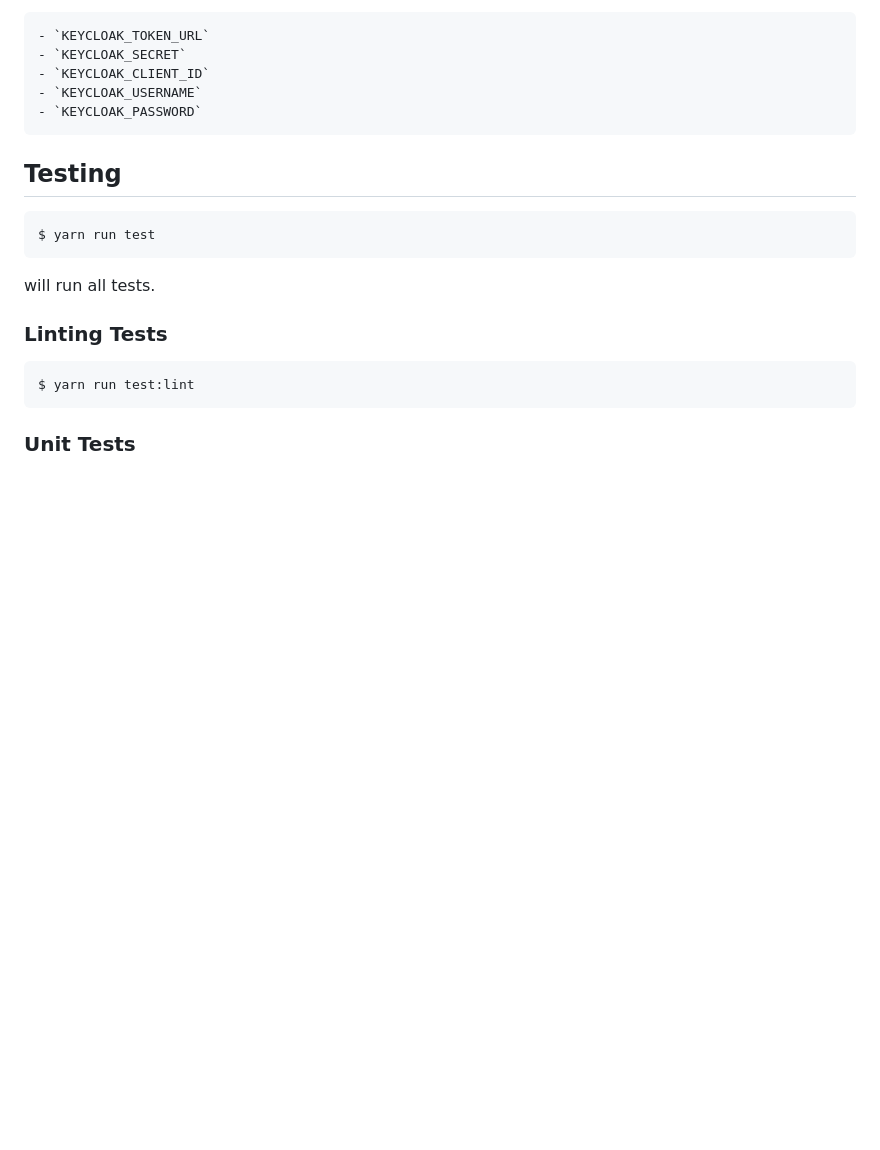
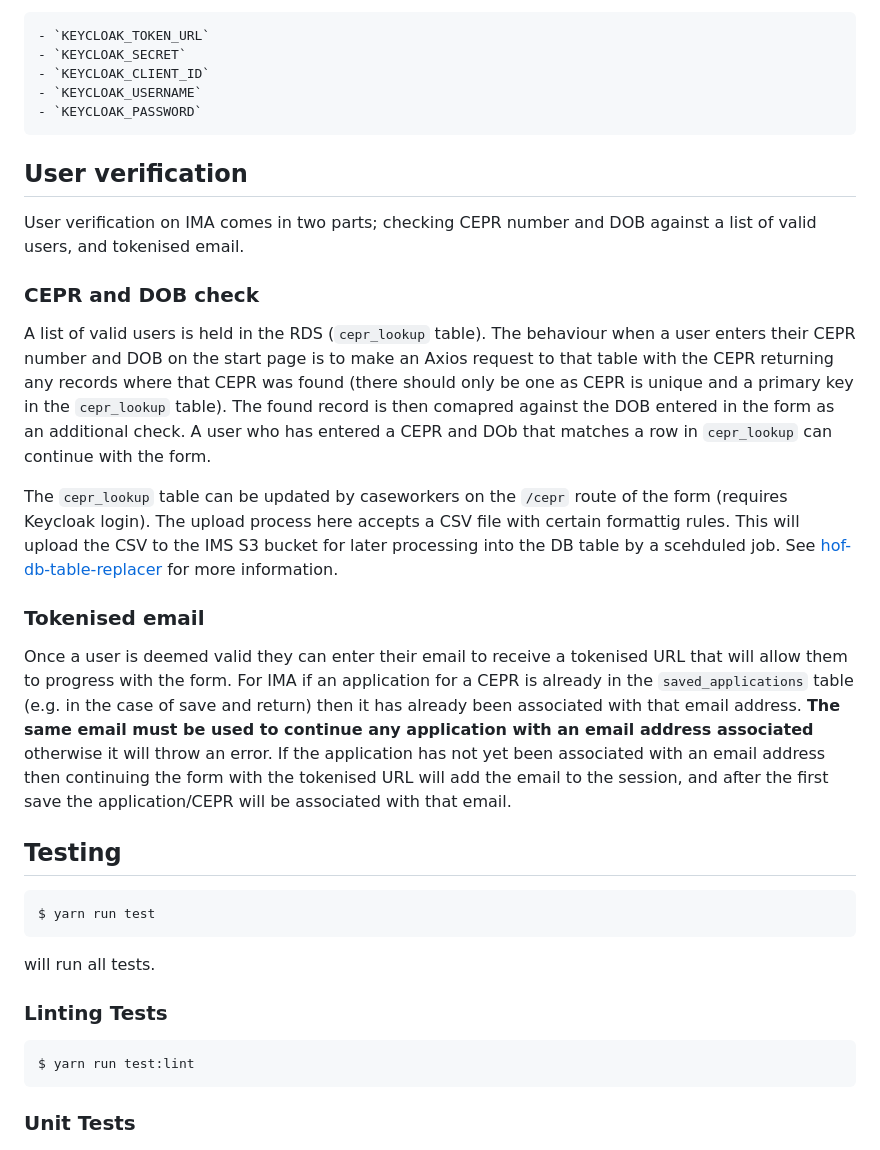
Before and after one commit to UKHomeOffice/ima, a Markdown page: README.md, the part around the change. GitHub-like rendering; blank space fills up the shorter version.

Commit message:
IMB-146 Add user verification info to README.

````diff
--- a/README.md
+++ b/README.md
@@ -102,6 +102,20 @@ If you want to run locally make sure you have different ports for Html-pdf-conve
     - `KEYCLOAK_USERNAME`
     - `KEYCLOAK_PASSWORD`
 
+## User verification
+
+User verification on IMA comes in two parts; checking CEPR number and DOB against a list of valid users, and tokenised email.
+
+### CEPR and DOB check
+
+A list of valid users is held in the RDS (`cepr_lookup` table). The behaviour when a user enters their CEPR number and DOB on the start page is to make an Axios request to that table with the CEPR returning any records where that CEPR was found (there should only be one as CEPR is unique and a primary key in the `cepr_lookup` table). The found record is then comapred against the DOB entered in the form as an additional check. A user who has entered a CEPR and DOb that matches a row in `cepr_lookup` can continue with the form.
+
+The `cepr_lookup` table can be updated by caseworkers on the `/cepr` route of the form (requires Keycloak login). The upload process here accepts a CSV file with certain formattig rules. This will upload the CSV to the IMS S3 bucket for later processing into the DB table by a scehduled job. See [hof-db-table-replacer](https://github.com/UKHomeOffice/hof-db-table-replacer) for more information.
+
+### Tokenised email
+
+Once a user is deemed valid they can enter their email to receive a tokenised URL that will allow them to progress with the form. For IMA if an application for a CEPR is already in the `saved_applications` table (e.g. in the case of save and return) then it has already been associated with that email address. **The same email must be used to continue any application with an email address associated** otherwise it will throw an error. If the application has not yet been associated with an email address then continuing the form with the tokenised URL will add the email to the session, and after the first save the application/CEPR will be associated with that email.
+
 ## Testing
 
 ```bash
````
